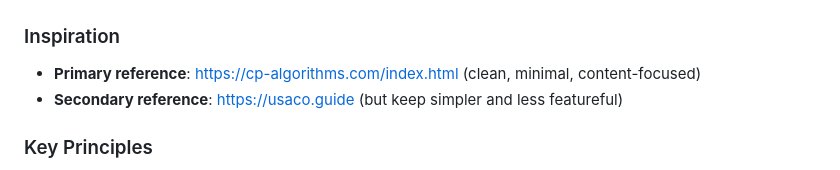
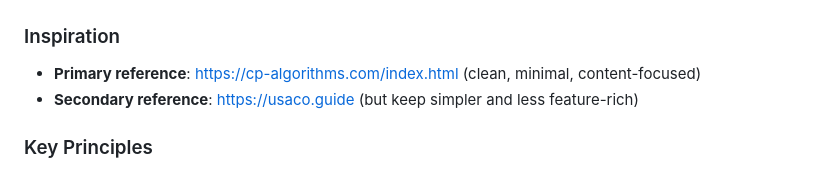
Before and after one commit to tj-14/cp-website, a Markdown page: .github/copilot-instructions.md, the part around the change. Drawn GitHub-style.

Commit message:
Fix English usage in Copilot instructions
Co-authored-by: tj-14 <2980451+tj-14@users.noreply.github.com>

```diff
--- a/.github/copilot-instructions.md
+++ b/.github/copilot-instructions.md
@@ -24,7 +24,7 @@ python3 -m http.server 8080
 
 ### Inspiration
 - **Primary reference**: https://cp-algorithms.com/index.html (clean, minimal, content-focused)
-- **Secondary reference**: https://usaco.guide (but keep simpler and less featureful)
+- **Secondary reference**: https://usaco.guide (but keep simpler and less feature-rich)
 
 ### Key Principles
 - **Minimal**: No unnecessary features or complexity
```
